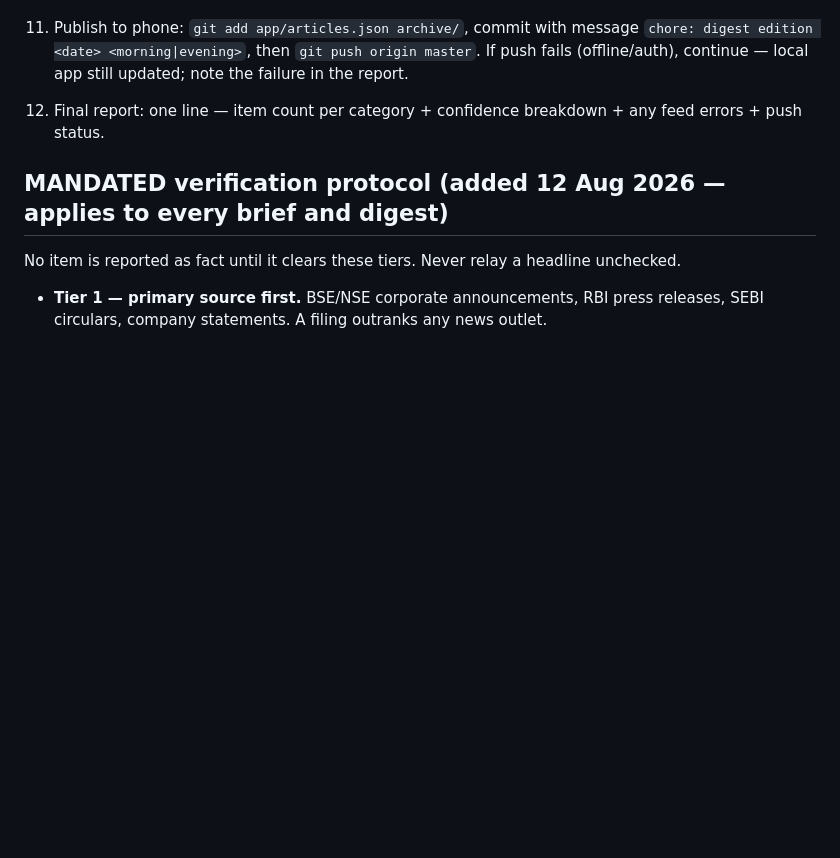
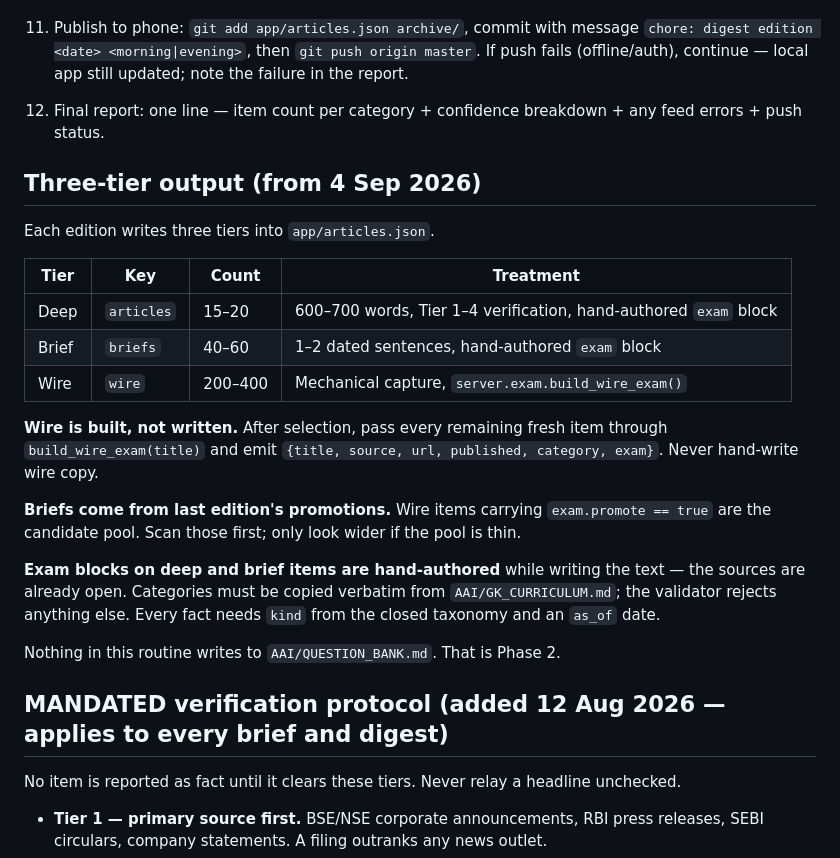
Before and after one commit to RawalJanak/newss, a Markdown page: routine.md, the part around the change. GitHub-like rendering; blank space fills up the shorter version.

Commit message:
docs(routine): three-tier build procedure

```diff
--- a/routine.md
+++ b/routine.md
@@ -57,6 +57,31 @@ folder (relative to the TOMORROW workspace root). Follow exactly:
 12. Final report: one line — item count per category + confidence breakdown +
     any feed errors + push status.
 
+## Three-tier output (from 4 Sep 2026)
+
+Each edition writes three tiers into `app/articles.json`.
+
+| Tier | Key | Count | Treatment |
+|---|---|---|---|
+| Deep | `articles` | 15–20 | 600–700 words, Tier 1–4 verification, hand-authored `exam` block |
+| Brief | `briefs` | 40–60 | 1–2 dated sentences, hand-authored `exam` block |
+| Wire | `wire` | 200–400 | Mechanical capture, `server.exam.build_wire_exam()` |
+
+**Wire is built, not written.** After selection, pass every remaining fresh item
+through `build_wire_exam(title)` and emit `{title, source, url, published,
+category, exam}`. Never hand-write wire copy.
+
+**Briefs come from last edition's promotions.** Wire items carrying
+`exam.promote == true` are the candidate pool. Scan those first; only look wider
+if the pool is thin.
+
+**Exam blocks on deep and brief items are hand-authored** while writing the text —
+the sources are already open. Categories must be copied verbatim from
+`AAI/GK_CURRICULUM.md`; the validator rejects anything else. Every fact needs
+`kind` from the closed taxonomy and an `as_of` date.
+
+Nothing in this routine writes to `AAI/QUESTION_BANK.md`. That is Phase 2.
+
 ## MANDATED verification protocol (added 12 Aug 2026 — applies to every brief and digest)
 
 No item is reported as fact until it clears these tiers. Never relay a headline unchecked.
```
